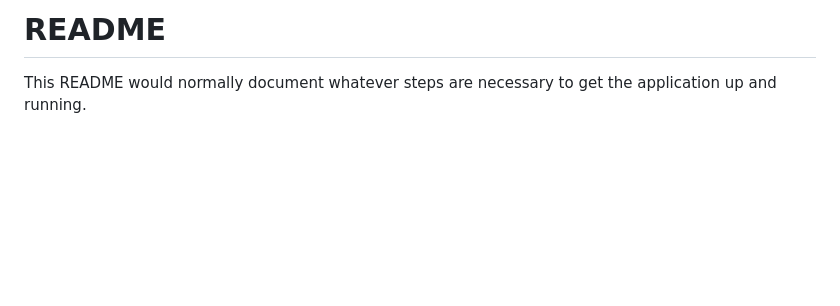
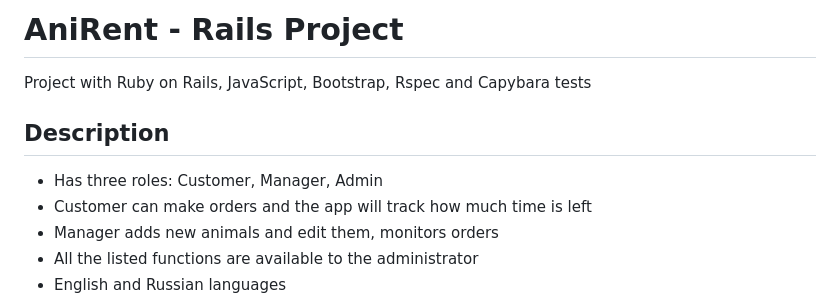
Before and after one commit to so-onson/AniRent-Project, a Markdown page: README.md, the part around the change printed below. GitHub-like rendering; blank space fills up the shorter version.

```diff
--- a/README.md
+++ b/README.md
@@ -1,5 +1,10 @@
-# README
+# AniRent - Rails Project
+Project with Ruby on Rails, JavaScript, Bootstrap, Rspec and Capybara tests
 
-This README would normally document whatever steps are necessary to get the
-application up and running.
+## Description
+* Has three roles: Customer, Manager, Admin
+* Customer can make orders and the app  will track how much time is left
+* Manager adds new animals and edit them, monitors orders
+* All the listed functions are available to the administrator
+* English and Russian languages
 
```
Also changed, not shown: other parts of README.md (+5 -16 lines), app/assets/images/animals.png (added), app/assets/images/home.png (added), app/assets/images/order.png (added), app/assets/images/signup.png (added), 1 other file.
